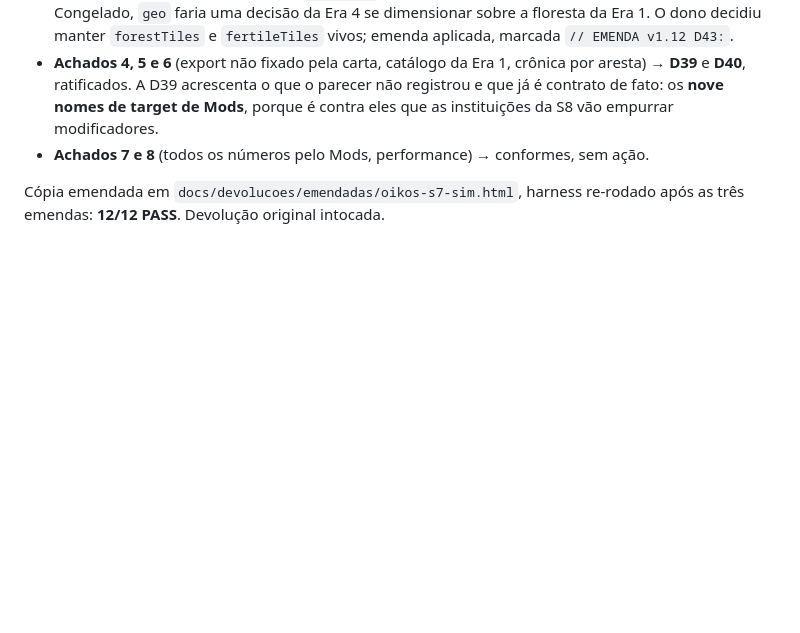
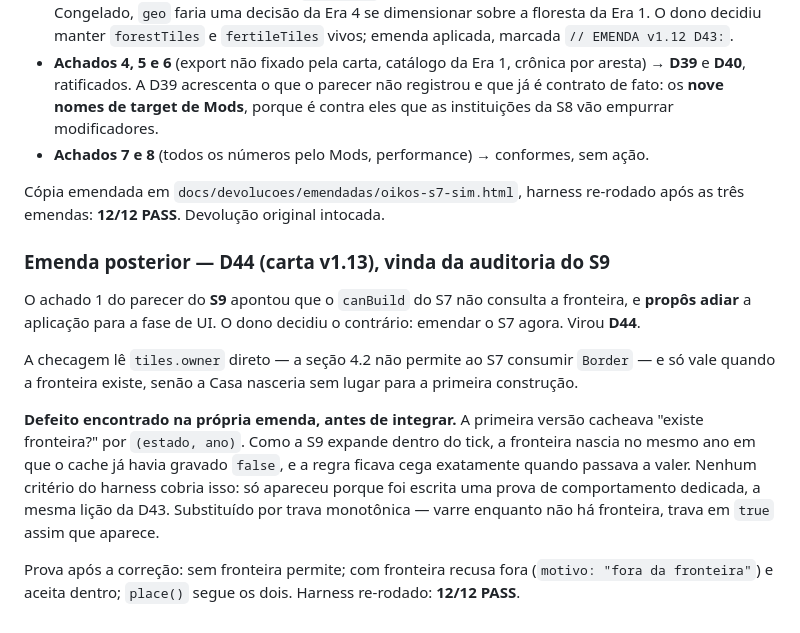
Before and after one commit to rytsan/Oikos, a Markdown page: docs/auditorias/S7.md, the part around the change. Rendered like a GitHub page; blank space fills up the shorter version.

```diff
--- a/docs/auditorias/S7.md
+++ b/docs/auditorias/S7.md
@@ -65,3 +65,13 @@ Os oito achados resolvidos em 2026-09-13, carta **v1.12**. O parecer declarou `b
 - **Achados 7 e 8** (todos os números pelo Mods, performance) → conformes, sem ação.
 
 Cópia emendada em `docs/devolucoes/emendadas/oikos-s7-sim.html`, harness re-rodado após as três emendas: **12/12 PASS**. Devolução original intocada.
+
+### Emenda posterior — D44 (carta v1.13), vinda da auditoria do S9
+
+O achado 1 do parecer do **S9** apontou que o `canBuild` do S7 não consulta a fronteira, e **propôs adiar** a aplicação para a fase de UI. O dono decidiu o contrário: emendar o S7 agora. Virou **D44**.
+
+A checagem lê `tiles.owner` direto — a seção 4.2 não permite ao S7 consumir `Border` — e só vale quando a fronteira existe, senão a Casa nasceria sem lugar para a primeira construção.
+
+**Defeito encontrado na própria emenda, antes de integrar.** A primeira versão cacheava "existe fronteira?" por `(estado, ano)`. Como a S9 expande dentro do tick, a fronteira nascia no mesmo ano em que o cache já havia gravado `false`, e a regra ficava cega exatamente quando passava a valer. Nenhum critério do harness cobria isso: só apareceu porque foi escrita uma prova de comportamento dedicada, a mesma lição da D43. Substituído por trava monotônica — varre enquanto não há fronteira, trava em `true` assim que aparece.
+
+Prova após a correção: sem fronteira permite; com fronteira recusa fora (`motivo: "fora da fronteira"`) e aceita dentro; `place()` segue os dois. Harness re-rodado: **12/12 PASS**.
```
Also changed, not shown: docs/auditorias/S8.md (added, +55 -0 lines), docs/auditorias/S9.md (added, +53 -0 lines).
